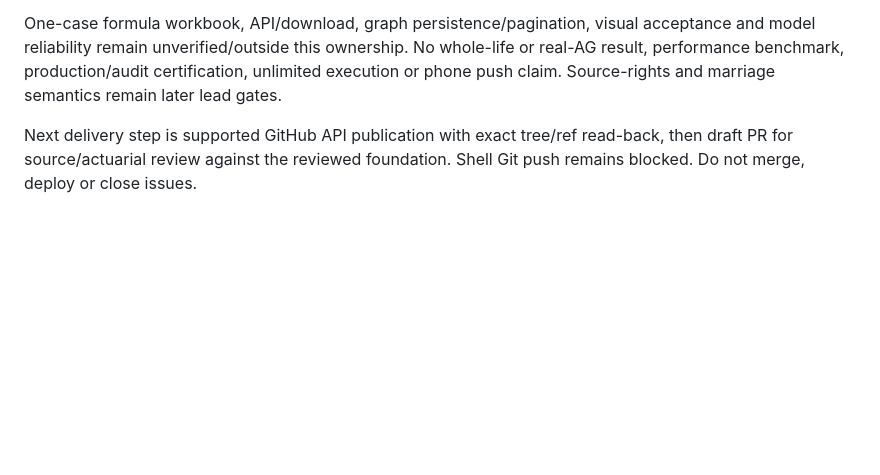
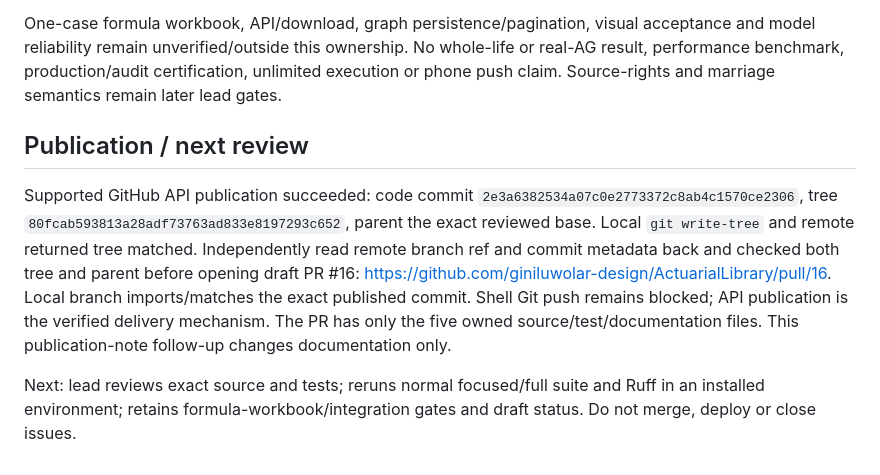
Before and after one commit to giniluwolar-design/ActuarialLibrary, a Markdown page: docs/project/implementation-2026-10-13-annuity.md, the part around the change. Drawn GitHub-style; blank space fills up the shorter version.

Commit message:
Record verified connector publication and draft review handover

```diff
--- a/docs/project/implementation-2026-10-13-annuity.md
+++ b/docs/project/implementation-2026-10-13-annuity.md
@@ -56,4 +56,8 @@ Normal `PYTHONPATH=src python -m unittest discover -s tests -p test_synthetic_an
 
 One-case formula workbook, API/download, graph persistence/pagination, visual acceptance and model reliability remain unverified/outside this ownership. No whole-life or real-AG result, performance benchmark, production/audit certification, unlimited execution or phone push claim. Source-rights and marriage semantics remain later lead gates.
 
-Next delivery step is supported GitHub API publication with exact tree/ref read-back, then draft PR for source/actuarial review against the reviewed foundation. Shell Git push remains blocked. Do not merge, deploy or close issues.
+## Publication / next review
+
+Supported GitHub API publication succeeded: code commit `2e3a6382534a07c0e2773372c8ab4c1570ce2306`, tree `80fcab593813a28adf73763ad833e8197293c652`, parent the exact reviewed base. Local `git write-tree` and remote returned tree matched. Independently read remote branch ref and commit metadata back and checked both tree and parent before opening draft PR #16: https://github.com/giniluwolar-design/ActuarialLibrary/pull/16. Local branch imports/matches the exact published commit. Shell Git push remains blocked; API publication is the verified delivery mechanism. The PR has only the five owned source/test/documentation files. This publication-note follow-up changes documentation only.
+
+Next: lead reviews exact source and tests; reruns normal focused/full suite and Ruff in an installed environment; retains formula-workbook/integration gates and draft status. Do not merge, deploy or close issues.
```
Also changed, not shown: docs/project/HANDOVER.md (+2 -1 lines).
